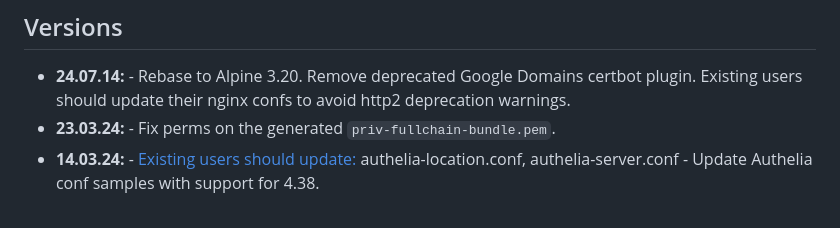
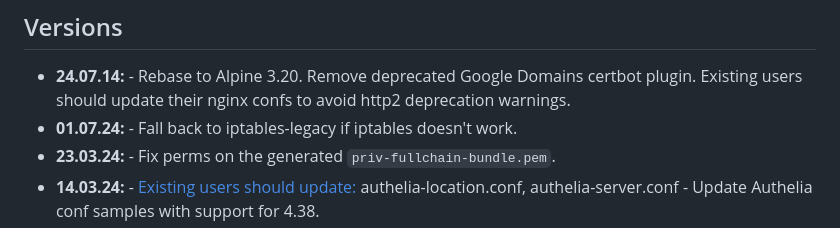
Before and after one commit to linuxserver/docker-swag, a Markdown page: README.md, the part around the change. Drawn GitHub-style.

Commit message:
Bot Updating Templated Files

```diff
--- a/README.md
+++ b/README.md
@@ -401,6 +401,7 @@ Once registered you can define the dockerfile to use with `-f Dockerfile.aarch64
 ## Versions
 
 * **24.07.14:** - Rebase to Alpine 3.20. Remove deprecated Google Domains certbot plugin. Existing users should update their nginx confs to avoid http2 deprecation warnings.
+* **01.07.24:** - Fall back to iptables-legacy if iptables doesn't work.
 * **23.03.24:** - Fix perms on the generated `priv-fullchain-bundle.pem`.
 * **14.03.24:** - [Existing users should update:](https://github.com/linuxserver/docker-swag/blob/master/README.md#updating-configs) authelia-location.conf, authelia-server.conf - Update Authelia conf samples with support for 4.38.
 * **11.03.24:** - Restore support for DynuDNS using `certbot-dns-dynudns`.
```
